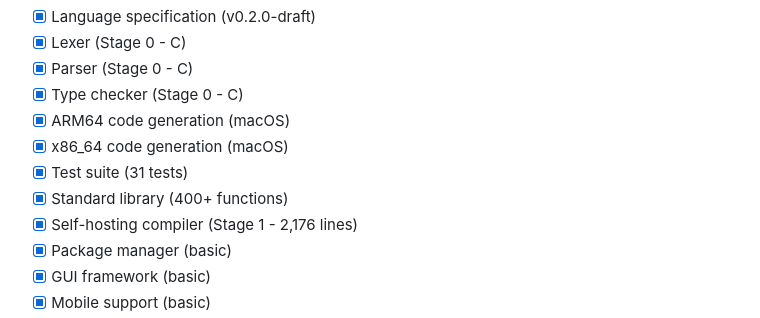
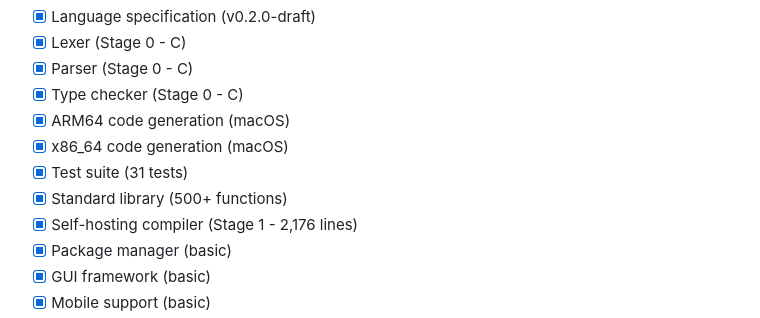
Before and after one commit to wyn-lang/wyn, a Markdown page: README.md, the part around the change. Drawn GitHub-style.

Commit message:
Update README: stdlib now has 500+ functions

```diff
--- a/README.md
+++ b/README.md
@@ -70,7 +70,7 @@ wyn-lang/
 - [x] ARM64 code generation (macOS)
 - [x] x86_64 code generation (macOS)
 - [x] Test suite (31 tests)
-- [x] Standard library (400+ functions)
+- [x] Standard library (500+ functions)
 - [x] Self-hosting compiler (Stage 1 - 2,176 lines)
 - [x] Package manager (basic)
 - [x] GUI framework (basic)
```
